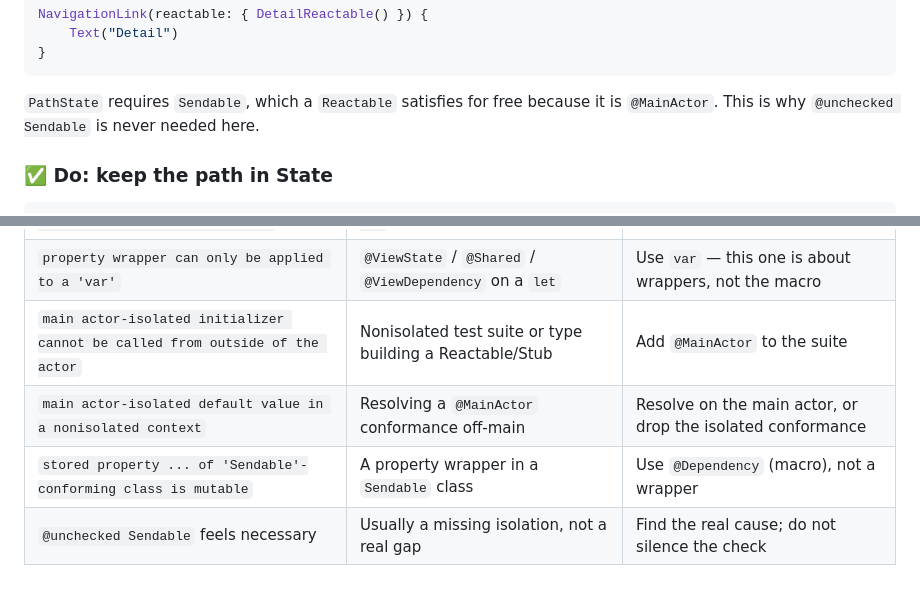
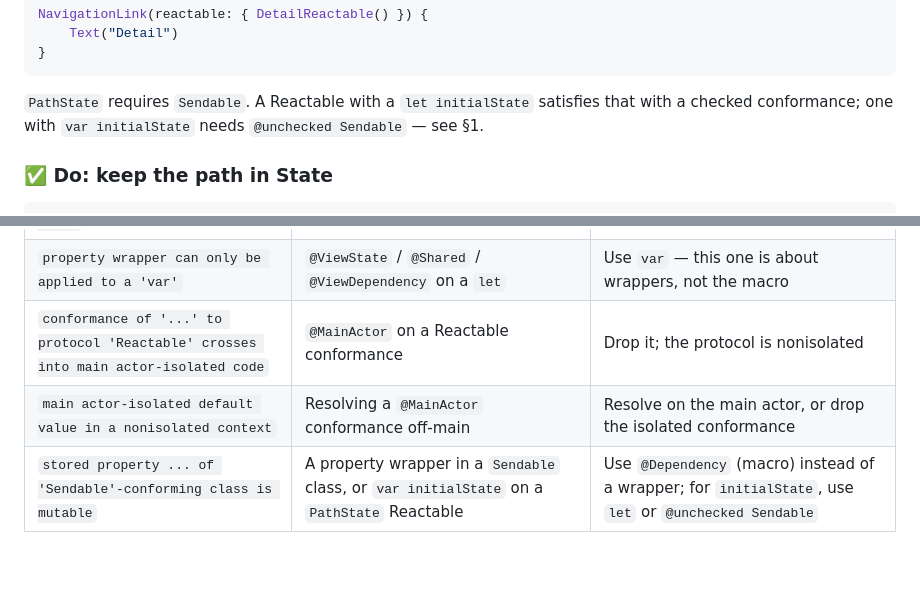
Before and after one commit to Topwiz/ReactableKit, a Markdown page: AGENTS.md, 2 parts joined by grey strips. Drawn GitHub-style.

````diff
--- a/AGENTS.md
+++ b/AGENTS.md
@@ -430,8 +447,9 @@ NavigationLink(reactable: { DetailReactable() }) {
 }
 ```
 
-`PathState` requires `Sendable`, which a `Reactable` satisfies for free because it
-is `@MainActor`. This is why `@unchecked Sendable` is never needed here.
+`PathState` requires `Sendable`. A Reactable with a `let initialState` satisfies
+that with a checked conformance; one with `var initialState` needs
+`@unchecked Sendable` — see §1.
 
 ### ✅ Do: keep the path in State
 
@@ -660,7 +678,6 @@ configurations before claiming a build is clean.
 | `@Dependency requires an explicit type annotation` | `@Dependency` without a type | Annotate: `var x: Service` |
 | `@Dependency cannot be applied to a property with an initial value` | `@Dependency(\.x) var x: T = T()` | Drop the initial value; the key path supplies it |
 | `property wrapper can only be applied to a 'var'` | `@ViewState` / `@Shared` / `@ViewDependency` on a `let` | Use `var` — this one is about wrappers, not the macro |
-| `main actor-isolated initializer cannot be called from outside of the actor` | Nonisolated test suite or type building a Reactable/Stub | Add `@MainActor` to the suite |
+| `conformance of '...' to protocol 'Reactable' crosses into main actor-isolated code` | `@MainActor` on a Reactable conformance | Drop it; the protocol is nonisolated |
 | `main actor-isolated default value in a nonisolated context` | Resolving a `@MainActor` conformance off-main | Resolve on the main actor, or drop the isolated conformance |
-| `stored property ... of 'Sendable'-conforming class is mutable` | A property wrapper in a `Sendable` class | Use `@Dependency` (macro), not a wrapper |
-| `@unchecked Sendable` feels necessary | Usually a missing isolation, not a real gap | Find the real cause; do not silence the check |
+| `stored property ... of 'Sendable'-conforming class is mutable` | A property wrapper in a `Sendable` class, or `var initialState` on a `PathState` Reactable | Use `@Dependency` (macro) instead of a wrapper; for `initialState`, use `let` or `@unchecked Sendable` |
````
Also changed, not shown: other parts of AGENTS.md (+34 -17 lines).
